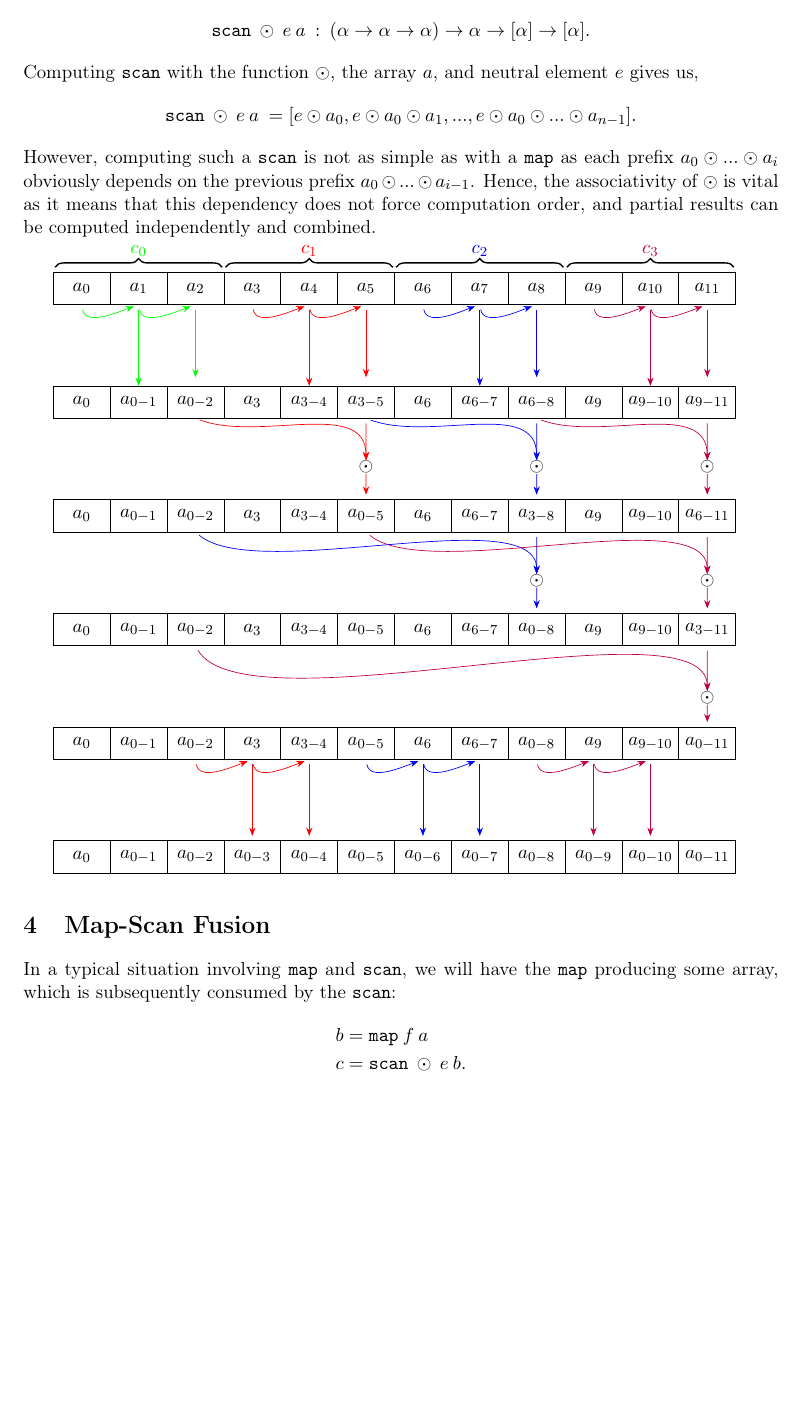
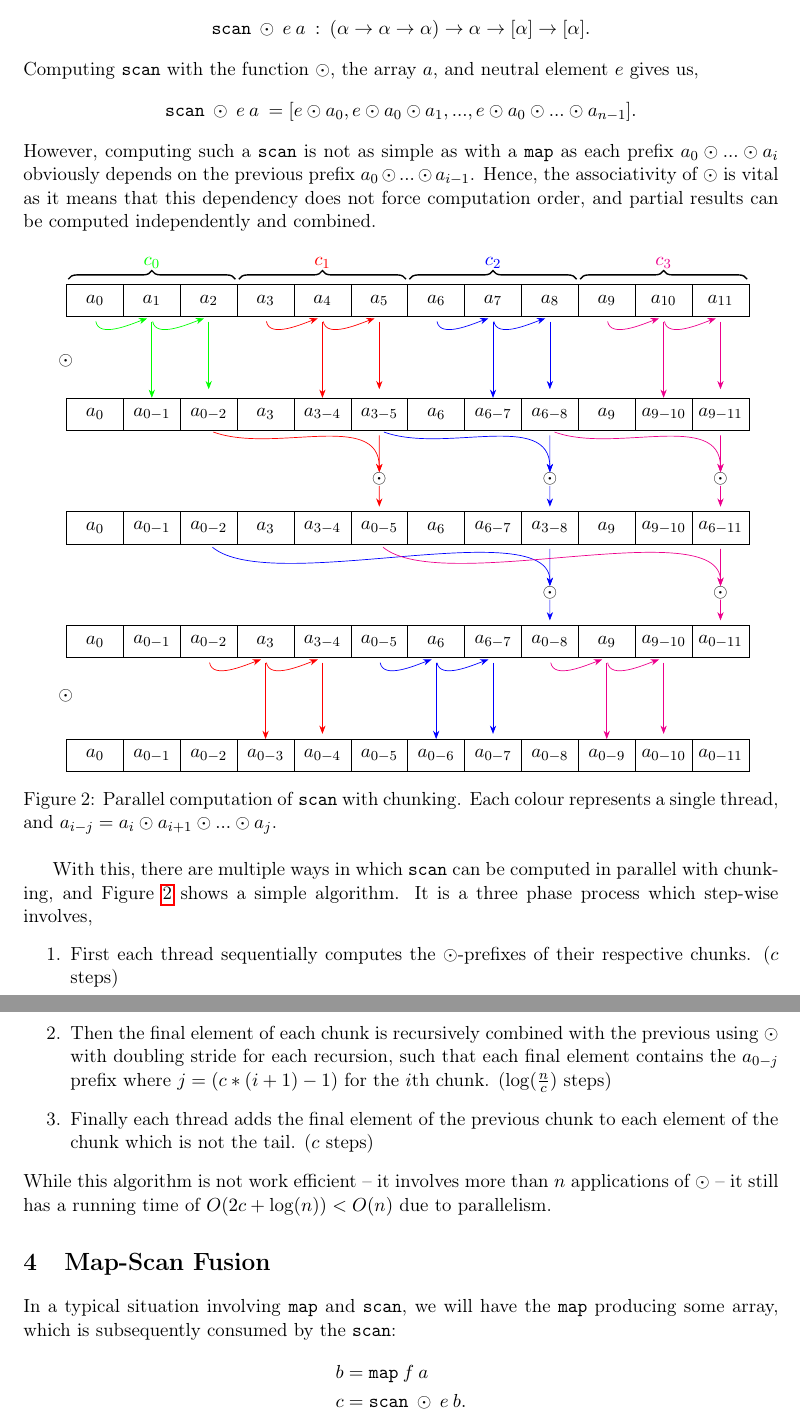
Before and after one commit to CulpaBS/SR, a LaTeX document (main.tex): part of page 5 of 15 before the commit and two parts of pages 5 and 6 of 16 after it, the two joined at a grey line, cut so that both start at the same text, the shorter picture padded with empty space. Compiled offline with pdfLaTeX.

Commit message:
explaining text to figures

```diff
--- a/main.tex
+++ b/main.tex
@@ -187,34 +193,29 @@ the associativity of $\odot$ is vital as it means that this dependency does not
 % How scan is computed in Futhark with fancy diagram
 
 % Timecomplexity?
-\begin{tikzpicture}[
-node distance=0pt,
+\begin{figure}[h!]
+  \centering
+  \begin{tikzpicture}[ node distance=0pt,
     start chain = A going right,
     start chain = C going right,
     start chain = D going right,
     start chain = E going right,
- start chain = F going right,
     start chain = G going right,
-arrow/.style = {draw=#1,-{Stealth[]},
-                shorten >=1mm, shorten <=1mm}, % styles of arrows
-arrow/.default = black,
-    X/.style = {rectangle, draw,% styles of nodes in string (chain)
-                minimum width=7ex, minimum height=4ex,
-                outer sep=0pt, on chain},
-    B/.style = {decorate,
-                decoration={brace, amplitude=5pt,
+    arrow/.style = {draw=#1,-{Stealth[]},shorten >=1mm, shorten <=1mm}, % styles of arrows
+    arrow/.default = black, X/.style = {rectangle, draw,% styles of nodes in string (chain)
+      minimum width=7ex, minimum height=4ex, outer sep=0pt, on chain},
+    B/.style = {decorate, decoration={brace, amplitude=5pt,
         pre=moveto,pre length=1pt,post=moveto,post length=1pt,
-                raise=1mm,
-                            #1}, % for mirroring of brace, if necessary
+        raise=1mm, #1}, % for mirroring of brace, if necessary
       thick},
     B/.default = mirror, % by default braces are mirrored
     ]
     \foreach \i in {0,...,11}% <-- content of nodes
     \node[X, on chain = A] {$a_\i$};
 
-\node [X, on chain = C, below = 10ex of A-1]  {$a_0$};
-\node [X, on chain = C]  {$a_{0-1}$};
-\node [X, on chain = C]  {$a_{0-2}$};
+    \node [X, on chain = C, below = 10ex of A-1] {$a_0$};
+    \node [X, on chain = C] {$a_{0-1}$};
+    \node [X, on chain = C] {$a_{0-2}$};
     \foreach \i in {3, 6, 9} {
       \node[X, on chain = C] {$a_\i$};
       \foreach \j in {1,...,2} {
@@ -223,63 +224,56 @@ arrow/.default = black,
       }
     }
 
-\node [X, on chain = D, below = 10ex of C-1]  {$a_0$};
-\node [X, on chain = D]  {$a_{0-1}$};
-\node [X, on chain = D]  {$a_{0-2}$};
-\foreach \i in {3, 6, 9} {
-    \node[X, on chain = D] {$a_\i$};%%
-    \pgfmathtruncatemacro{\ii}{\i+1}%
-    \pgfmathtruncatemacro{\iii}{\i+2}%
-    \pgfmathtruncatemacro{\im}{\i-3}%
-    \node[X, on chain = D] {$a_{\i-\ii}$};
-    \node[X, on chain = D] {$a_{\im-\iii}$};
-}
+    \node [X, on chain = D, below = 10ex of C-1] {$a_0$};
+    \node [X, on chain = D] {$a_{0-1}$};
+    \node [X, on chain = D] {$a_{0-2}$};
+    \node [X, on chain = D] {$a_{3}$};
+    \node [X, on chain = D] {$a_{3-4}$};
+    \node [X, on chain = D] {$a_{0-5}$};
+    \node [X, on chain = D] {$a_{6}$};
+    \node [X, on chain = D] {$a_{6-7}$};
+    \node [X, on chain = D] {$a_{3-8}$};
+    \node [X, on chain = D] {$a_{9}$};
+    \node [X, on chain = D] {$a_{9-10}$};
+    \node [X, on chain = D] {$a_{6-11}$};
 
-\node [X, on chain = E, below = 10ex of D-1]  {$a_0$};
-\node [X, on chain = E]  {$a_{0-1}$};
-\node [X, on chain = E]  {$a_{0-2}$};
-\node [X, on chain = E]  {$a_{3}$};
-\node [X, on chain = E]  {$a_{3-4}$};
-\node [X, on chain = E]  {$a_{0-5}$};
-\foreach \i in {6, 9} {
-    \node[X, on chain = E] {$a_\i$};%%
-    \pgfmathtruncatemacro{\ii}{\i+1}%
-    \pgfmathtruncatemacro{\iii}{\i+2}%
-    \pgfmathtruncatemacro{\im}{\i-6}%
-    \node[X, on chain = E] {$a_{\i-\ii}$};
-    \node[X, on chain = E] {$a_{\im-\iii}$};
-}
+    \node [X, on chain = E, below = 10ex of D-1] {$a_0$};
+    \node [X, on chain = E] {$a_{0-1}$};
+    \node [X, on chain = E] {$a_{0-2}$};
+    \node [X, on chain = E] {$a_{3}$};
+    \node [X, on chain = E] {$a_{3-4}$};
+    \node [X, on chain = E] {$a_{0-5}$};
+    \node [X, on chain = E] {$a_{6}$};
+    \node [X, on chain = E] {$a_{6-7}$};
+    \node [X, on chain = E] {$a_{0-8}$};
+    \node [X, on chain = E] {$a_{9}$};
+    \node [X, on chain = E] {$a_{9-10}$};
+    \node [X, on chain = E] {$a_{0-11}$};
 
 
 
-\node [X, on chain = F, below = 10ex of E-1]  {$a_0$};
-\node [X, on chain = F]  {$a_{0-1}$};
-\node [X, on chain = F]  {$a_{0-2}$};
-\foreach \i in {3, 6, 9} {
-    \node[X, on chain = F] {$a_\i$};%%
-    \pgfmathtruncatemacro{\ii}{\i+1}%
-    \pgfmathtruncatemacro{\iii}{\i+2}%
-    \pgfmathtruncatemacro{\im}{\i-6}%
-    \node[X, on chain = F] {$a_{\i-\ii}$};
-    \node[X, on chain = F] {$a_{0-\iii}$};
-}
 
-\node [X, on chain = G, below = 10ex of F-1]  {$a_0$};
-\node [X, on chain = G]  {$a_{0-1}$};
-\node [X, on chain = G]  {$a_{0-2}$};
+    \node [X, on chain = G, below = 10ex of E-1] {$a_0$};
+    \node [X, on chain = G] {$a_{0-1}$};
+    \node [X, on chain = G] {$a_{0-2}$};
 
     \foreach \i in {3,...,11} {
       \node[X, on chain = G] {$a_{0-\i}$};
     }
 
 
-\draw[B=]   (A-1.north west) -- coordinate[above=3mm] (a1) (A-3.north east) node [green, midway, above, yshift = 5pt] (a) {$c_0$};
-\draw[B=]   (A-4.north west) -- coordinate[above=3mm] (a2) (A-6.north east) node [red, midway, above, yshift = 5pt] {$c_1$};
-\draw[B=]   (A-7.north west) -- coordinate[above=3mm] (a3) (A-9.north east) node [blue, midway, above, yshift = 5pt] {$c_2$};
-\draw[B=]   (A-10.north west) -- coordinate[above=3mm] (a4) (A-12.north east) node [purple, midway, above, yshift = 5pt] {$c_3$};
+    \draw[B=] (A-1.north west) -- coordinate[above=3mm] (a1)
+    (A-3.north east) node [green, midway, above, yshift = 5pt] (a)
+    {$c_0$}; \draw[B=] (A-4.north west) -- coordinate[above=3mm] (a2)
+    (A-6.north east) node [red, midway, above, yshift = 5pt] {$c_1$};
+    \draw[B=] (A-7.north west) -- coordinate[above=3mm] (a3)
+    (A-9.north east) node [blue, midway, above, yshift = 5pt] {$c_2$};
+    \draw[B=] (A-10.north west) -- coordinate[above=3mm] (a4)
+    (A-12.north east) node [magenta, midway, above, yshift = 5pt]
+    {$c_3$};
 
 
-\foreach \c [count=\i] in {green, red, blue, purple} {
+    \foreach \c [count=\i] in {green, red, blue, magenta} {
       \foreach \j in {2,...,3} {
         \pgfmathtruncatemacro{\is}{\i - 1}%
         \pgfmathtruncatemacro{\jn}{\is * 3 + \j}%
@@ -287,7 +281,7 @@ arrow/.default = black,
         \draw[arrow,\c , shorten >= \jl pt] (A-\jn.south) to (C-\jn.north) node (AR-\jn) {};
       }
     }
-\foreach \c [count=\i] in {green, red, blue, purple} {
+    \foreach \c [count=\i] in {green, red, blue, magenta} {
       \foreach \j in {1,...,2} {
         \pgfmathtruncatemacro{\ir}{\i - 1}%
         \pgfmathtruncatemacro{\pos}{3 * \ir + \j}%
@@ -308,44 +302,52 @@ arrow/.default = black,
     }
 
 
-\foreach \i/\c in {3/blue, 6/purple} {
+    \foreach \i/\c in {3/blue,6/magenta} {
       \pgfmathtruncatemacro{\iii}{\i + 6}%
       \def\this{D-\iii.south}
       \def\there{E-\iii.north}
       \coordinate (mid\i) at ($(\this) !0.6! (\there)$);
       \node at (mid\i) {$\odot$};
       \draw[arrow, \c,shorten >= 4pt] (D-\iii.south) to node[midway, black] (RED-1) {} (mid\i.north) ;
-  \draw[arrow, \c,shorten >= 4pt] (D-\i.south) to[out=320 ,in=90, looseness= 0.6] (mid\i.north);
+      \draw[arrow, \c,shorten >= 4pt] (D-\i.south) to[out=320 ,in=90, looseness=0.6] (mid\i.north);
       \draw[arrow, \c,shorten <= 4pt] (mid\i) to (E-\iii.north) ;
     }
 
 
 
-\coordinate (midl) at ($(E-12) !0.6! (F-12)$);
-\node at (midl) {$\odot$};
-\draw[arrow, purple,shorten >= 4pt] (E-12.south) to node[midway, black] (RED-1) {} (midl.north) ;
-\draw[arrow, purple,shorten >= 4pt] (E-3.south) to[out=300 ,in=90, looseness= 0.5] (midl.north);
-\draw[arrow, purple,shorten <= 4pt] (midl) to (F-12.north) ;
 
-
-\foreach \c [count=\i] in {red, blue, purple} {
+    \foreach \c [count=\i] in {red, blue, magenta} {
       \foreach \j in {2,...,3} {
         \pgfmathtruncatemacro{\is}{\i - 0}%
         \pgfmathtruncatemacro{\jn}{\is * 3 + \j -1}%
-    \pgfmathtruncatemacro{\jl}{(\j - 2) * 5}%
-    \draw[arrow,\c] (F-\jn.south) to (G-\jn.north) node (GR-\jn) {};
+        \pgfmathtruncatemacro{\jl}{(\j - 2) * 3}%
+        \draw[arrow,\c, shorten >= \jl pt] (E-\jn.south) to (G-\jn.north) node (GR-\jn) {};
       }
       \foreach \j in {1,...,2} {
         \pgfmathtruncatemacro{\ir}{\i - 1}%
         \pgfmathtruncatemacro{\pos}{3 * \ir + \j + 2}%
         \pgfmathtruncatemacro{\ii}{\pos +1}%
-    \draw[arrow, \c] (F-\pos.south) to[out=280, in=200] (F-\ii.south) node (GGR-\pos) {};
+        \draw[arrow, \c] (E-\pos.south) to[out=280, in=200] (E-\ii.south) node (GGR-\pos) {};
       }
     }
-
+    \node [above left= 10pt and 5pt of AR-1] (other) {$\odot$};
+    \node [below= 38ex of other] {$\odot$};
   \end{tikzpicture}
 
-
+  \caption{Parallel computation of \texttt{scan} with chunking. Each colour represents a single thread, and $a_{i-j} = a_i \odot a_{i+1} \odot ... \odot a_j$.}
+  \label{fig:scancomp1}
+\end{figure}
+With this, there are multiple ways in which \texttt{scan} can be computed in parallel with chunking, and Figure \ref{fig:scancomp1} shows a simple algorithm.
+ It is a three phase process which step-wise involves,
+ \begin{enumerate}
+ \item First each thread sequentially computes the $\odot$-prefixes of their respective chunks. ($c$ steps)
+ \item Then the final element of each chunk is recursively combined with the previous using $\odot$ with
+ doubling stride for each recursion, such that each final element contains the $a_{0-j}$ prefix where $j = (c * (i+1) - 1)$ for the
+ $i$th chunk. ($\log(\frac{n}{c})$ steps)
+ \item Finally each thread adds the final element of the previous chunk to each element of the chunk
+ which is not the tail. ($c$ steps)
+ \end{enumerate}
+While this algorithm is not work efficient -- it involves more than $n$ applications of $\odot$ -- it still has a running time of $O(2c + \log(n)) < O(n)$ due to parallelism.
 \section{Map-Scan Fusion}
 % Why?
 In a typical situation involving \texttt{map} and \texttt{scan}, we will have the \texttt{map} producing some array, which is subsequently
```
Also changed, not shown: main.pdf, main.tex (68 more changed lines), 3 other files. Lines whose indentation alone changed are shown as unchanged.
